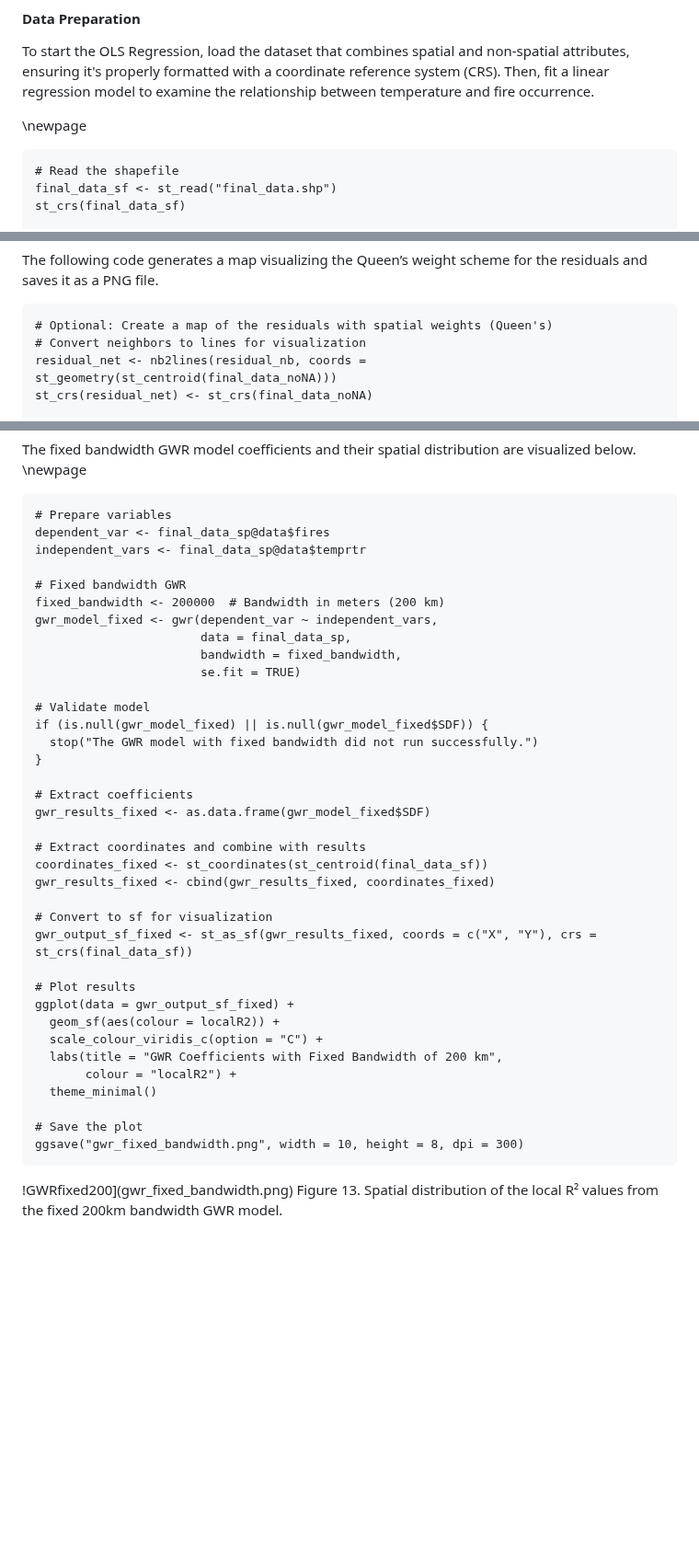
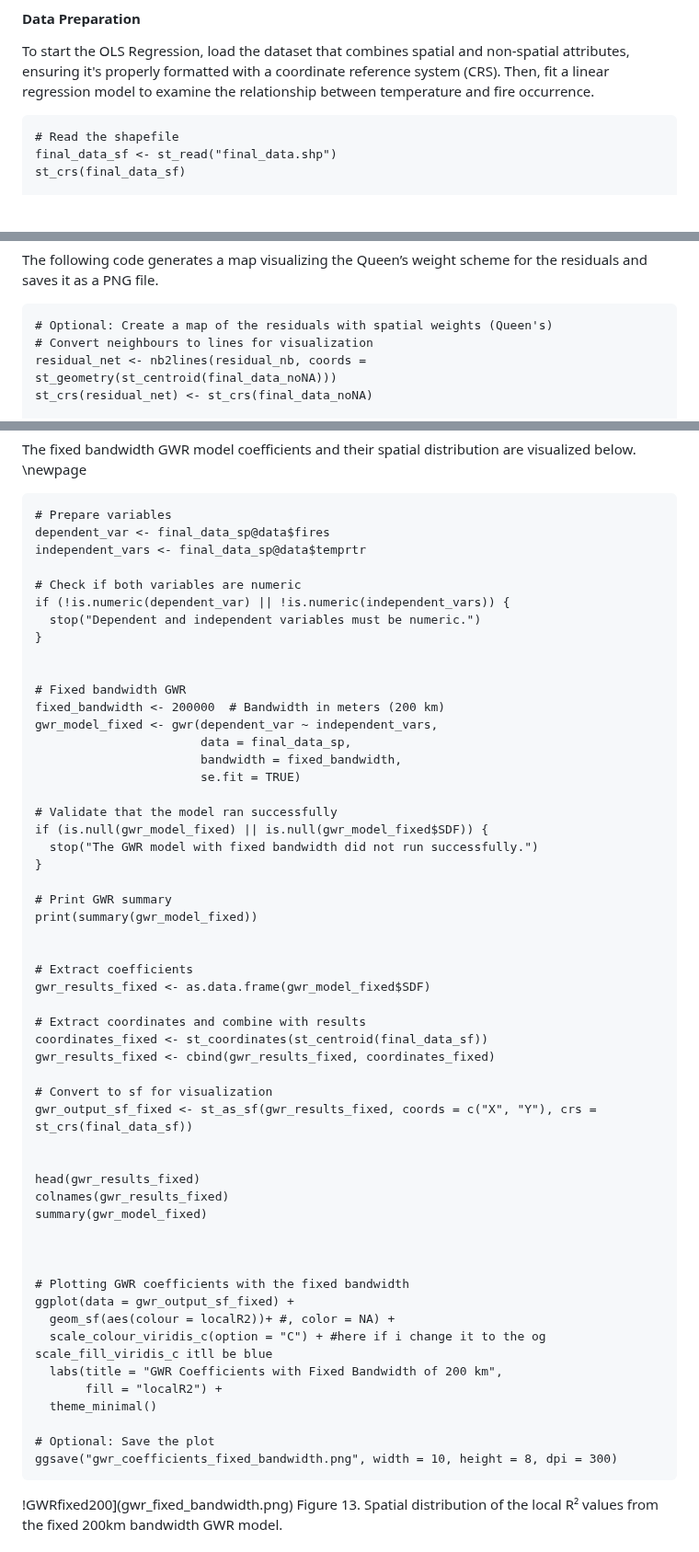
Before and after one commit to AnnaBartnik/Geog418_FinalProject_Tutorial_AnnaB, a Markdown page: README.md, 3 parts joined by grey strips. Shown at 92% size. GitHub-like rendering; blank space fills up the shorter version.

````diff
--- a/README.md
+++ b/README.md
@@ -984,7 +984,7 @@ OLS regression minimizes the squared differences between observed and predicted
 #### Data Preparation
 To start the OLS Regression, load the dataset that combines spatial and non-spatial attributes, ensuring it's properly formatted with a coordinate reference system (CRS). Then, fit a linear regression model to examine the relationship between temperature and fire occurrence.
 
-\newpage
+
 ```{r OLS regression, echo=FALSE, message=FALSE, warning=FALSE, results = "hide"}
 # Read the shapefile
 final_data_sf <- st_read("final_data.shp")
@@ -1097,7 +1097,7 @@ The summary table presents the key results from the Moran's I test, including th
 The following code generates a map visualizing the Queen’s weight scheme for the residuals and saves it as a PNG file.
 ```{r Morans I3, echo=FALSE, message=FALSE, warning=FALSE, results = "hide"}
 # Optional: Create a map of the residuals with spatial weights (Queen's)
-# Convert neighbors to lines for visualization
+# Convert neighbours to lines for visualization
 residual_net <- nb2lines(residual_nb, coords = st_geometry(st_centroid(final_data_noNA)))
 st_crs(residual_net) <- st_crs(final_data_noNA)
 
@@ -1186,6 +1186,12 @@ The fixed bandwidth GWR model coefficients and their spatial distribution are vi
 dependent_var <- final_data_sp@data$fires
 independent_vars <- final_data_sp@data$temprtr
 
+# Check if both variables are numeric
+if (!is.numeric(dependent_var) || !is.numeric(independent_vars)) {
+  stop("Dependent and independent variables must be numeric.")
+}
+
+
 # Fixed bandwidth GWR
 fixed_bandwidth <- 200000  # Bandwidth in meters (200 km)
 gwr_model_fixed <- gwr(dependent_var ~ independent_vars,
@@ -1193,10 +1199,14 @@ gwr_model_fixed <- gwr(dependent_var ~ independent_vars,
                        bandwidth = fixed_bandwidth,
                        se.fit = TRUE)
 
-# Validate model
+# Validate that the model ran successfully
 if (is.null(gwr_model_fixed) || is.null(gwr_model_fixed$SDF)) {
   stop("The GWR model with fixed bandwidth did not run successfully.")
 }
+
+# Print GWR summary
+print(summary(gwr_model_fixed))
+
 
 # Extract coefficients
 gwr_results_fixed <- as.data.frame(gwr_model_fixed$SDF)
@@ -1208,16 +1218,23 @@ gwr_results_fixed <- cbind(gwr_results_fixed, coordinates_fixed)
 # Convert to sf for visualization
 gwr_output_sf_fixed <- st_as_sf(gwr_results_fixed, coords = c("X", "Y"), crs = st_crs(final_data_sf))
 
-# Plot results
+
+head(gwr_results_fixed)
+colnames(gwr_results_fixed)
+summary(gwr_model_fixed)
+
+
+
+# Plotting GWR coefficients with the fixed bandwidth
 ggplot(data = gwr_output_sf_fixed) +
-  geom_sf(aes(colour = localR2)) +
-  scale_colour_viridis_c(option = "C") +
+  geom_sf(aes(colour = localR2))+ #, color = NA) +
+  scale_colour_viridis_c(option = "C") + #here if i change it to the og scale_fill_viridis_c itll be blue
   labs(title = "GWR Coefficients with Fixed Bandwidth of 200 km",
-       colour = "localR2") +
+       fill = "localR2") +
   theme_minimal()
 
-# Save the plot
-ggsave("gwr_fixed_bandwidth.png", width = 10, height = 8, dpi = 300)
+# Optional: Save the plot
+ggsave("gwr_coefficients_fixed_bandwidth.png", width = 10, height = 8, dpi = 300)
 ```
 !GWRfixed200](gwr_fixed_bandwidth.png)
 Figure 13. Spatial distribution of the local R² values from the fixed 200km bandwidth GWR model.
````
Also changed, not shown: other parts of README.md (+54 -12 lines).
